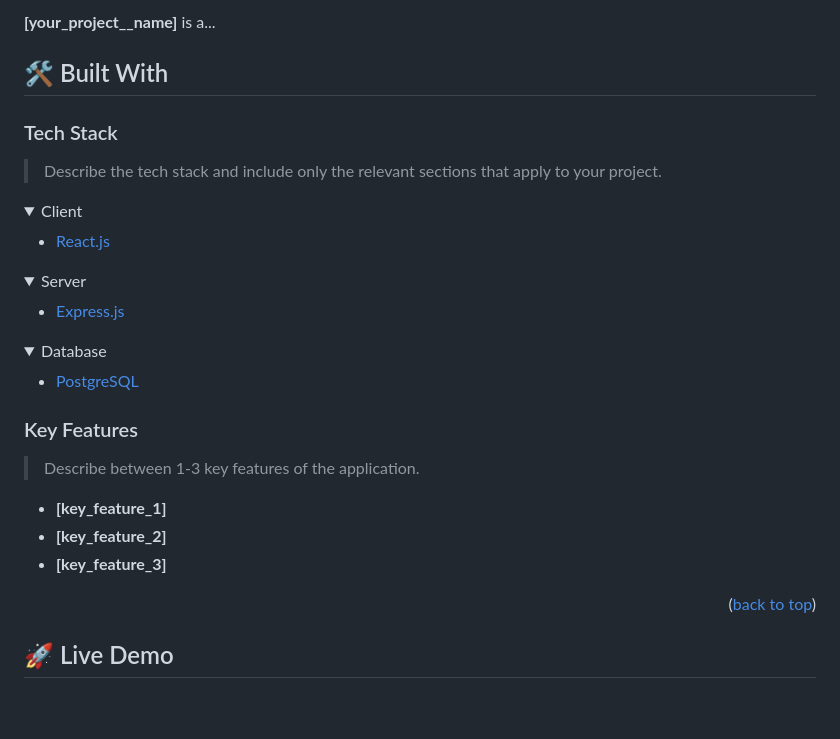
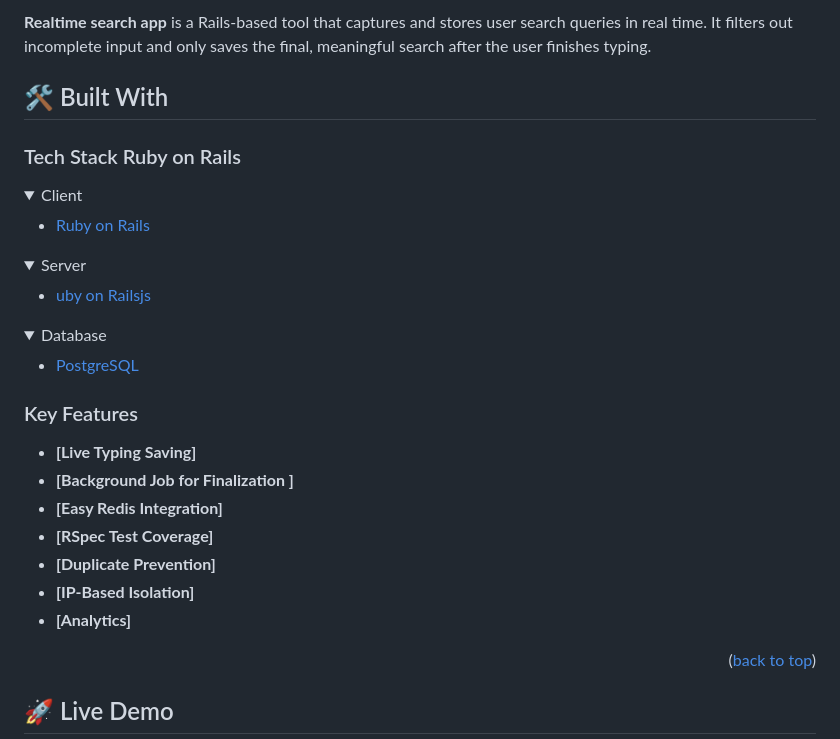
Before and after one commit to Sonickmumba/realtime_search_app, a Markdown page: README.md, the part around one of its changes. Rendered like a GitHub page; folded sections open; blank space fills up the shorter version.

```diff
--- a/README.md
+++ b/README.md
@@ -70,24 +63,24 @@ For more information on the importance of a professional README for your reposit
 
 
-**[your_project__name]** is a...
+**Realtime search app** is a Rails-based tool that captures and stores user search queries in real time. It filters out incomplete input and only saves the final, meaningful search after the user finishes typing.
 
 ## 🛠 Built With <a name="built-with"></a>
 
-### Tech Stack <a name="tech-stack"></a>
+### Tech Stack <a name="tech-stack">Ruby on Rails</a>
 
-> Describe the tech stack and include only the relevant sections that apply to your project.
+<!-- > Describe the tech stack and include only the relevant sections that apply to your project. -->
 
 <details>
   <summary>Client</summary>
   <ul>
-    <li><a href="https://reactjs.org/">React.js</a></li>
+    <li><a href="https://reactjs.org/">Ruby on Rails</a></li>
   </ul>
 </details>
 
 <details>
   <summary>Server</summary>
   <ul>
-    <li><a href="https://expressjs.com/">Express.js</a></li>
+    <li><a href="https://expressjs.com/">uby on Railsjs</a></li>
   </ul>
 </details>
 
@@ -102,11 +95,15 @@ For more information on the importance of a professional README for your reposit
 
 ### Key Features <a name="key-features"></a>
 
-> Describe between 1-3 key features of the application.
+<!-- > Describe between 1-3 key features of the application. -->
 
-- **[key_feature_1]**
-- **[key_feature_2]**
-- **[key_feature_3]**
+- **[Live Typing Saving]**
+- **[Background Job for Finalization ]**
+- **[Easy Redis Integration]**
+- **[RSpec Test Coverage]**
+- **[Duplicate Prevention]**
+- **[IP-Based Isolation]**
+- **[Analytics]**
 
 <p align="right">(<a href="#readme-top">back to top</a>)</p>
 
```
Also changed, not shown: other parts of README.md (+28 -35 lines).
